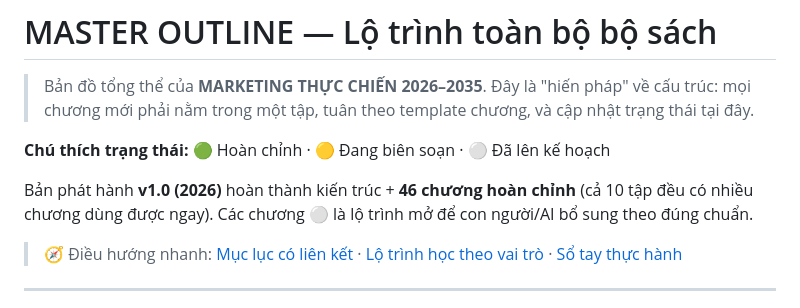
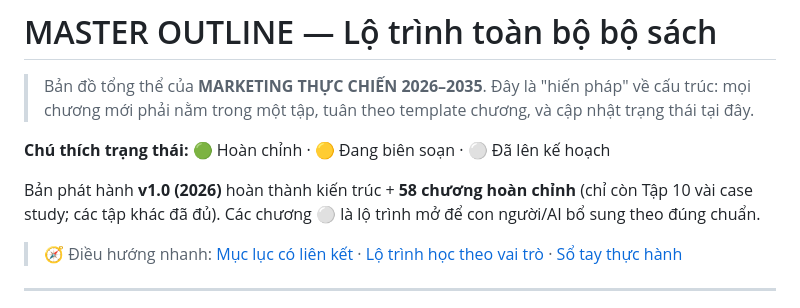
Before and after one commit to lethang12388/mypham-gmp, a Markdown page: 00-KIEN-TRUC/MASTER-OUTLINE.md, the part around one of its changes. GitHub-like rendering.

```diff
--- a/00-KIEN-TRUC/MASTER-OUTLINE.md
+++ b/00-KIEN-TRUC/MASTER-OUTLINE.md
@@ -4,7 +4,7 @@
 
 **Chú thích trạng thái:** 🟢 Hoàn chỉnh · 🟡 Đang biên soạn · ⚪ Đã lên kế hoạch
 
-Bản phát hành **v1.0 (2026)** hoàn thành kiến trúc + **46 chương hoàn chỉnh** (cả 10 tập đều có nhiều chương dùng được ngay). Các chương ⚪ là lộ trình mở để con người/AI bổ sung theo đúng chuẩn.
+Bản phát hành **v1.0 (2026)** hoàn thành kiến trúc + **58 chương hoàn chỉnh** (chỉ còn Tập 10 vài case study; các tập khác đã đủ). Các chương ⚪ là lộ trình mở để con người/AI bổ sung theo đúng chuẩn.
 
 > 🧭 Điều hướng nhanh: [Mục lục có liên kết](MUC-LUC.md) · [Lộ trình học theo vai trò](LO-TRINH-HOC.md) · [Sổ tay thực hành](SO-TAY-THUC-HANH.md)
 
```
Also changed, not shown: other parts of 00-KIEN-TRUC/MASTER-OUTLINE.md (+12 -12 lines), 00-KIEN-TRUC/MUC-LUC.md (+12 -4 lines), README.md (+1 -1 lines).
